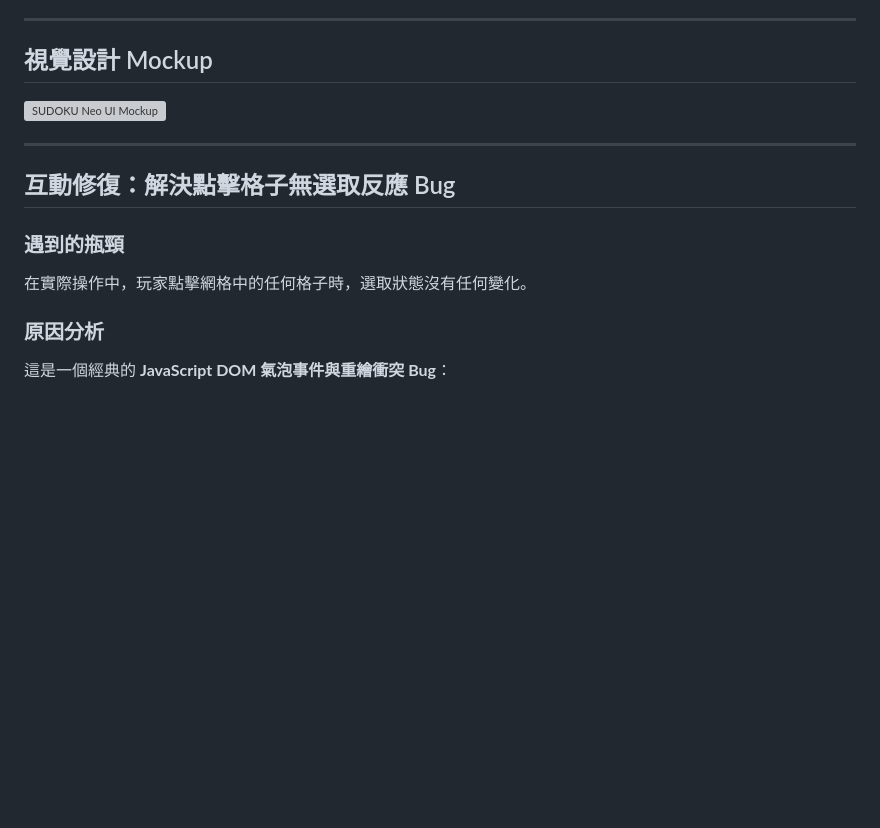
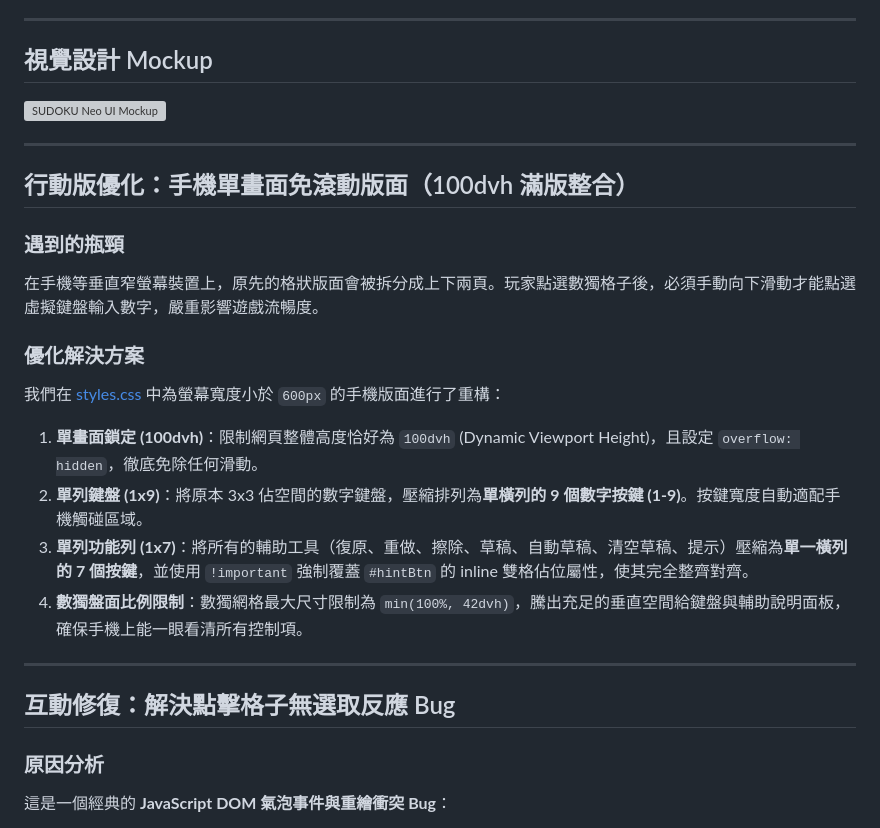
Before and after one commit to sdyy/sudoku-neo, a Markdown page: .gemini/walkthrough.md, the part around the change. Drawn GitHub-style; blank space fills up the shorter version; grey boxes are pictures that could not be loaded.

Commit message:
Update walkthrough documentation to include mobile layout optimization

```diff
--- a/.gemini/walkthrough.md
+++ b/.gemini/walkthrough.md
@@ -9,10 +9,20 @@
 
 ---
 
+## 行動版優化：手機單畫面免滾動版面（100dvh 滿版整合）
+### 遇到的瓶頸
+在手機等垂直窄螢幕裝置上，原先的格狀版面會被拆分成上下兩頁。玩家點選數獨格子後，必須手動向下滑動才能點選虛擬鍵盤輸入數字，嚴重影響遊戲流暢度。
+
+### 優化解決方案
+我們在 [styles.css](file:///C:/Users/10110012/Documents/antigravity/silly-carson/styles.css) 中為螢幕寬度小於 `600px` 的手機版面進行了重構：
+1. **單畫面鎖定 (100dvh)**：限制網頁整體高度恰好為 `100dvh` (Dynamic Viewport Height)，且設定 `overflow: hidden`，徹底免除任何滑動。
+2. **單列鍵盤 (1x9)**：將原本 3x3 佔空間的數字鍵盤，壓縮排列為**單橫列的 9 個數字按鍵 (1-9)**。按鍵寬度自動適配手機觸碰區域。
+3. **單列功能列 (1x7)**：將所有的輔助工具（復原、重做、擦除、草稿、自動草稿、清空草稿、提示）壓縮為**單一橫列的 7 個按鍵**，並使用 `!important` 強制覆蓋 `#hintBtn` 的 inline 雙格佔位屬性，使其完全整齊對齊。
+4. **數獨盤面比例限制**：數獨網格最大尺寸限制為 `min(100%, 42dvh)`，騰出充足的垂直空間給鍵盤與輔助說明面板，確保手機上能一眼看清所有控制項。
+
+---
+
 ## 互動修復：解決點擊格子無選取反應 Bug
-### 遇到的瓶頸
-在實際操作中，玩家點擊網格中的任何格子時，選取狀態沒有任何變化。
-
 ### 原因分析
 這是一個經典的 **JavaScript DOM 氣泡事件與重繪衝突 Bug**：
 1. 當點擊一個格子 (`sudoku-cell`) 時，觸發該格子的 `click` 監聽器。
```
